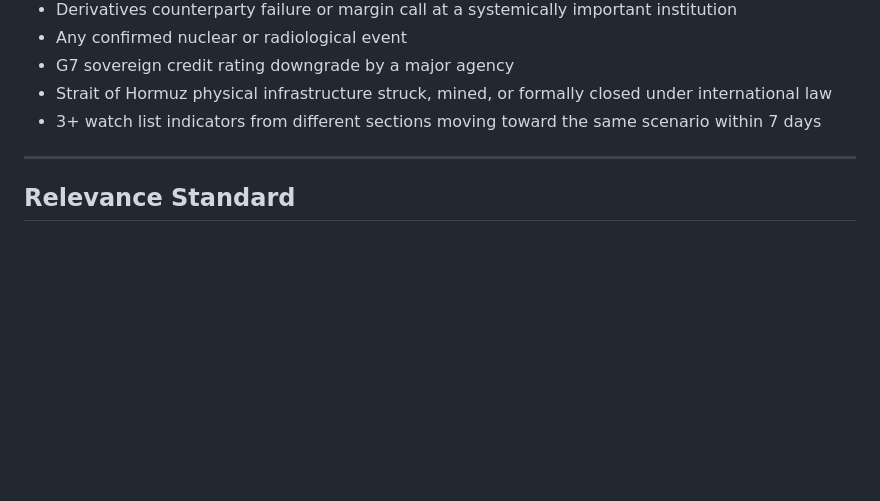
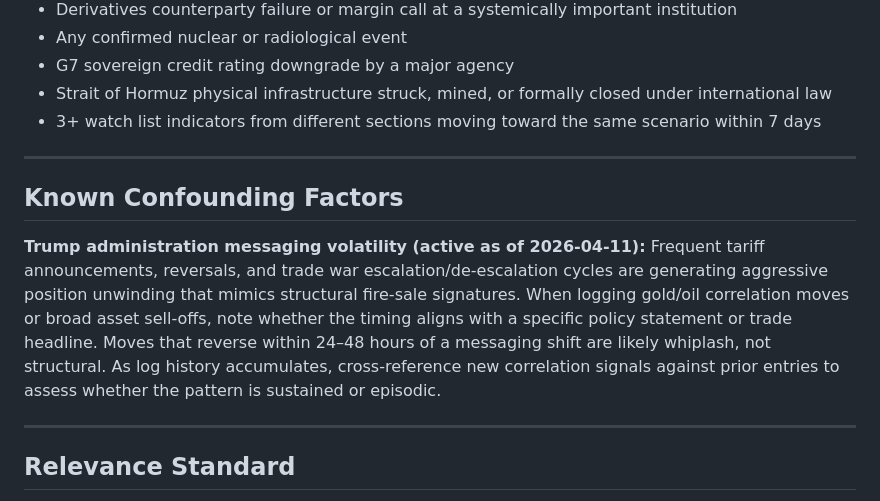
Before and after one commit to jakeYeager/grizz-cycle-watch, a Markdown page: .claude/agent-brief.md, the part around the change. Rendered like a GitHub page; blank space fills up the shorter version.

```diff
--- a/.claude/agent-brief.md
+++ b/.claude/agent-brief.md
@@ -105,6 +105,12 @@ Any of these warrant a Level 4 full report regardless of other signals:
 
 ---
 
+## Known Confounding Factors
+
+**Trump administration messaging volatility (active as of 2026-04-11):** Frequent tariff announcements, reversals, and trade war escalation/de-escalation cycles are generating aggressive position unwinding that mimics structural fire-sale signatures. When logging gold/oil correlation moves or broad asset sell-offs, note whether the timing aligns with a specific policy statement or trade headline. Moves that reverse within 24–48 hours of a messaging shift are likely whiplash, not structural. As log history accumulates, cross-reference new correlation signals against prior entries to assess whether the pattern is sustained or episodic.
+
+---
+
 ## Relevance Standard
 
 Be conservative. A signal clears the bar if it clearly moves a specific named indicator in the watch list. General market commentary, opinion pieces, and background explainers do not qualify unless they contain primary data (price levels, government statements, official agency actions) that directly advances a watch list indicator.
```
Also changed, not shown: news/april-2026-convergence.md (+6 -4 lines), news/index.md (+2 -2 lines).
